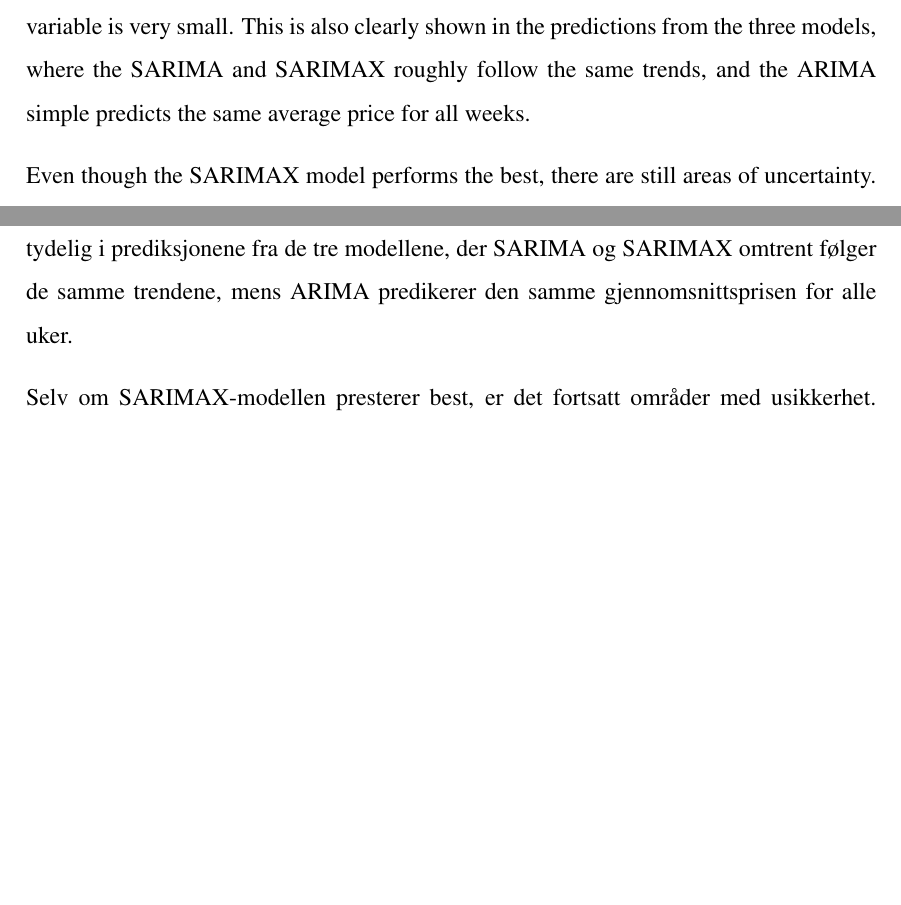
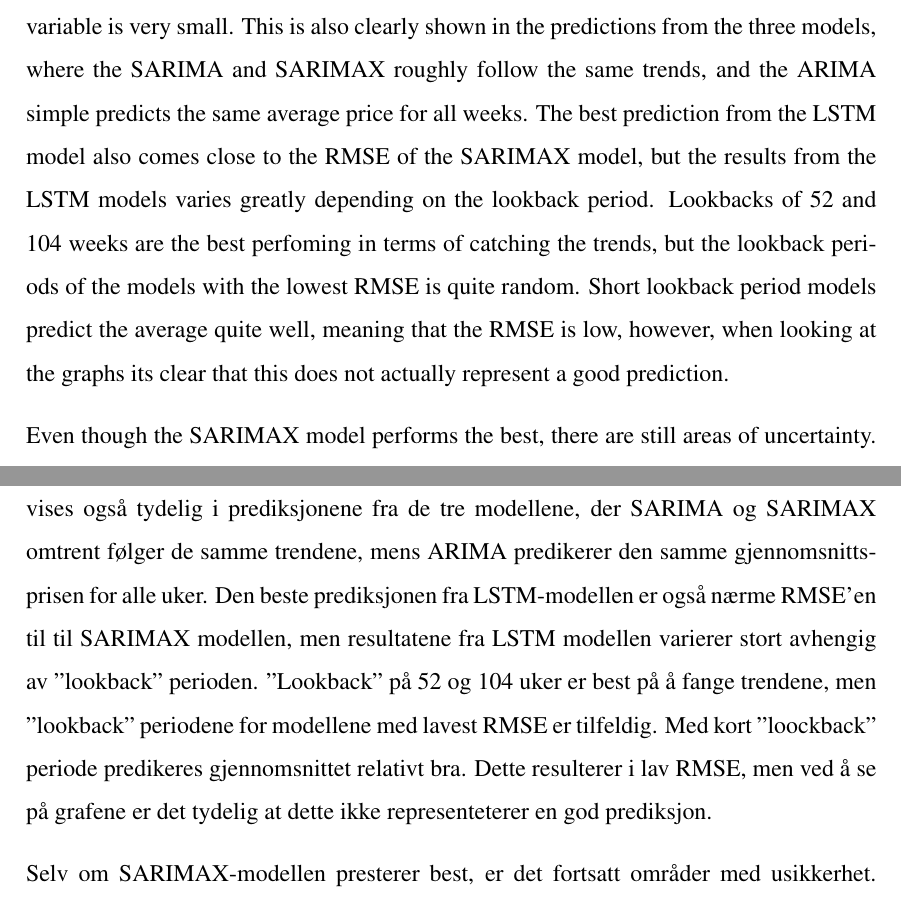
Before and after one commit to BachelorLaks/bachelor2023, a LaTeX document (main.tex, which reads Sections/Abstract.tex, Sections/Sammendrag.tex): two parts of pages 2 and 3 of 58, joined at a grey line, cut so that both start at the same text, the shorter picture padded with empty space. Compiled offline with pdfLaTeX.

Commit message:
Added changes to abstract and sammendrag

```diff
--- a/Sections/Abstract.tex
+++ b/Sections/Abstract.tex
@@ -2,7 +2,7 @@
 \addcontentsline{toc}{section}{Abstract}
 The purpose of this thesis is to utilize analytical models to predict the price of salmon using similar commodities and macroeconomic factors. To make these predictions we have used the cod price, halibut price, CPI and TWI. We have developed four models; ARIMA, SARIMA, SARIMAX and LSTM. These are all trained on a dataset gathered from Norsk Råfisklag. The models are trained on the data from the timeperiod spring 2013 to winter 2021, and tested on data from 2022.
 
-Our research and testing has shown that the predictions improve when taking seasonality into account. The improvement from the ARIMA to the SARIMA model is very significant, whereas the improvement from SARIMA to the SARIMAX with one exogenous variable is very small. This is also clearly shown in the predictions from the three models, where the SARIMA and SARIMAX roughly follow the same trends, and the ARIMA simple predicts the same average price for all weeks.
+Our research and testing has shown that the predictions improve when taking seasonality into account. The improvement from the ARIMA to the SARIMA model is very significant, whereas the improvement from SARIMA to the SARIMAX with one exogenous variable is very small. This is also clearly shown in the predictions from the three models, where the SARIMA and SARIMAX roughly follow the same trends, and the ARIMA simple predicts the same average price for all weeks. The best prediction from the LSTM model also comes close to the RMSE of the SARIMAX model, but the results from the LSTM models varies greatly depending on the lookback period. Lookbacks of 52 and 104 weeks are the best perfoming in terms of catching the trends, but the lookback periods of the models with the lowest RMSE is quite random. Short lookback period models predict the average quite well, meaning that the RMSE is low, however, when looking at the graphs its clear that this does not actually represent a good prediction.
 
 Even though the SARIMAX model performs the best, there are still areas of uncertainty. Tests on the SARIMAX model show that we can't conclude whether or not the residuals are white noise. We can only conclude that we can't reject the null hypothesis that the residuals are white noise.
 
--- a/Sections/Sammendrag.tex
+++ b/Sections/Sammendrag.tex
@@ -2,7 +2,7 @@
 \addcontentsline{toc}{section}{Sammendrag}
 Formålet med denne oppgaven er å bruke analytiske modeller til å predikere lakesprisen ved hjelp av lignende råvarer og økonomiske faktorer. For å produsere disse prediksjonene har vi brukt torskeprisen, kveiteprisen, KPI og TWI. Vi har utviklet fire modeller; ARIMA, SARIMA, SARIMAX og LSTM. Disse er alle trent på et datasett samlet inn fra Norsk Råfisklag. Modellene er trent på data fra tidsperioden vår 2013 til vinter 2021, og testet på data fra 2022.
 
-Vår forskning og testing har vist at prediksjonene forbedres når sesongvariasjon tas i betraktning. Forbedringen fra ARIMA- til SARIMA-modellen er vesentlig, mens forbedringen fra SARIMA til SARIMAX med én eksogen variabel er veldig liten. Dette vises også tydelig i prediksjonene fra de tre modellene, der SARIMA og SARIMAX omtrent følger de samme trendene, mens ARIMA predikerer den samme gjennomsnittsprisen for alle uker.
+Vår forskning og testing har vist at prediksjonene forbedres når sesongvariasjon tas i betraktning. Forbedringen fra ARIMA- til SARIMA-modellen er vesentlig, mens forbedringen fra SARIMA til SARIMAX med én eksogen variabel er veldig liten. Dette vises også tydelig i prediksjonene fra de tre modellene, der SARIMA og SARIMAX omtrent følger de samme trendene, mens ARIMA predikerer den samme gjennomsnittsprisen for alle uker. Den beste prediksjonen fra LSTM-modellen er også nærme RMSE'en til til SARIMAX modellen, men resultatene fra LSTM modellen varierer stort avhengig av "lookback" perioden. "Lookback" på 52 og 104 uker er best på å fange trendene, men "lookback" periodene for modellene med lavest RMSE er tilfeldig. Med kort "loockback" periode predikeres gjennomsnittet relativt bra. Dette resulterer i lav RMSE, men ved å se på grafene er det tydelig at dette ikke representeterer en god prediksjon.
 
 Selv om SARIMAX-modellen presterer best, er det fortsatt områder med usikkerhet. Tester på SARIMAX-modellen viser at vi ikke kan konkludere med om residualene er hvit støy. Den eneste konklusjonen vi kan trekke er at vi ikke kan forkaste nullhypotesen om at residualene er hvit støy.
 
```
